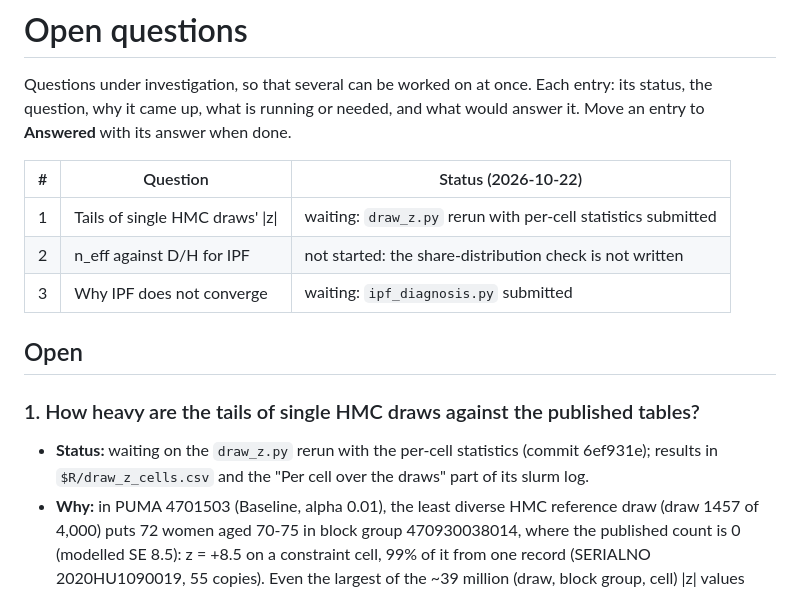
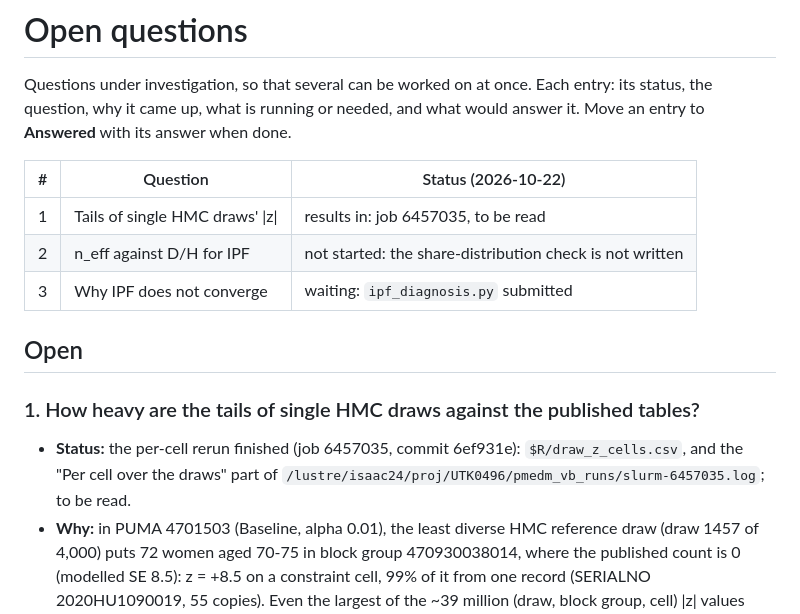
Before and after one commit to nnnagle/pmedm_vb, a Markdown page: OPEN_QUESTIONS.md, the part around the change. Rendered like a GitHub page.

Commit message:
OPEN_QUESTIONS.md: #1's per-cell rerun is job 6457035
Co-Authored-By: Claude Opus 5.5 <noreply@anthropic.com>
Claude-Session: https://claude.ai/code/session_013L57myW3fk5hYW32o24tAo

```diff
--- a/OPEN_QUESTIONS.md
+++ b/OPEN_QUESTIONS.md
@@ -6,7 +6,7 @@ what would answer it. Move an entry to **Answered** with its answer when done.
 
 | # | Question | Status (2026-10-22) |
 |---|---|---|
-| 1 | Tails of single HMC draws' \|z\| | waiting: `draw_z.py` rerun with per-cell statistics submitted |
+| 1 | Tails of single HMC draws' \|z\| | results in: job 6457035, to be read |
 | 2 | n_eff against D/H for IPF | not started: the share-distribution check is not written |
 | 3 | Why IPF does not converge | waiting: `ipf_diagnosis.py` submitted |
 
@@ -14,9 +14,9 @@ what would answer it. Move an entry to **Answered** with its answer when done.
 
 ### 1. How heavy are the tails of single HMC draws against the published tables?
 
-- **Status:** waiting on the `draw_z.py` rerun with the per-cell statistics
-  (commit 6ef931e); results in `$R/draw_z_cells.csv` and the "Per cell over
-  the draws" part of its slurm log.
+- **Status:** the per-cell rerun finished (job 6457035, commit 6ef931e):
+  `$R/draw_z_cells.csv`, and the "Per cell over the draws" part of
+  `/lustre/isaac24/proj/UTK0496/pmedm_vb_runs/slurm-6457035.log`; to be read.
 - **Why:** in PUMA 4701503 (Baseline, alpha 0.01), the least diverse HMC
   reference draw (draw 1457 of 4,000) puts 72 women aged 70-75 in block group
   470930038014, where the published count is 0 (modelled SE 8.5): z = +8.5 on a
```
